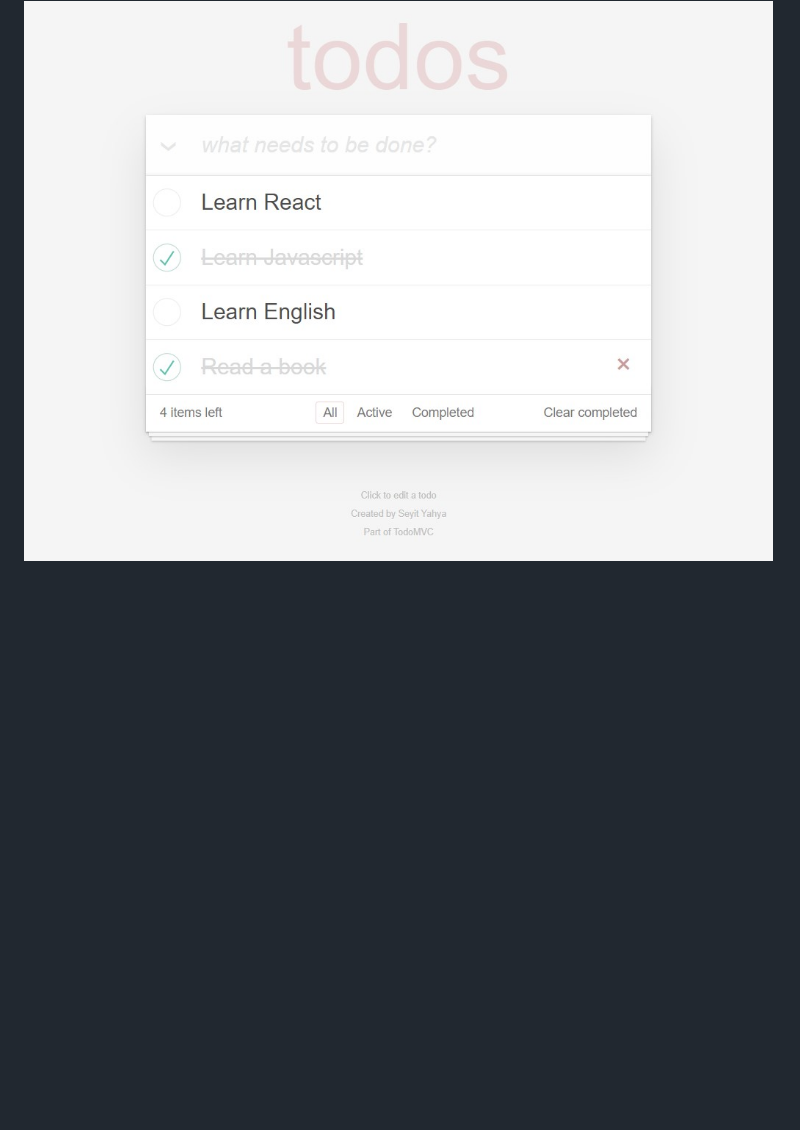
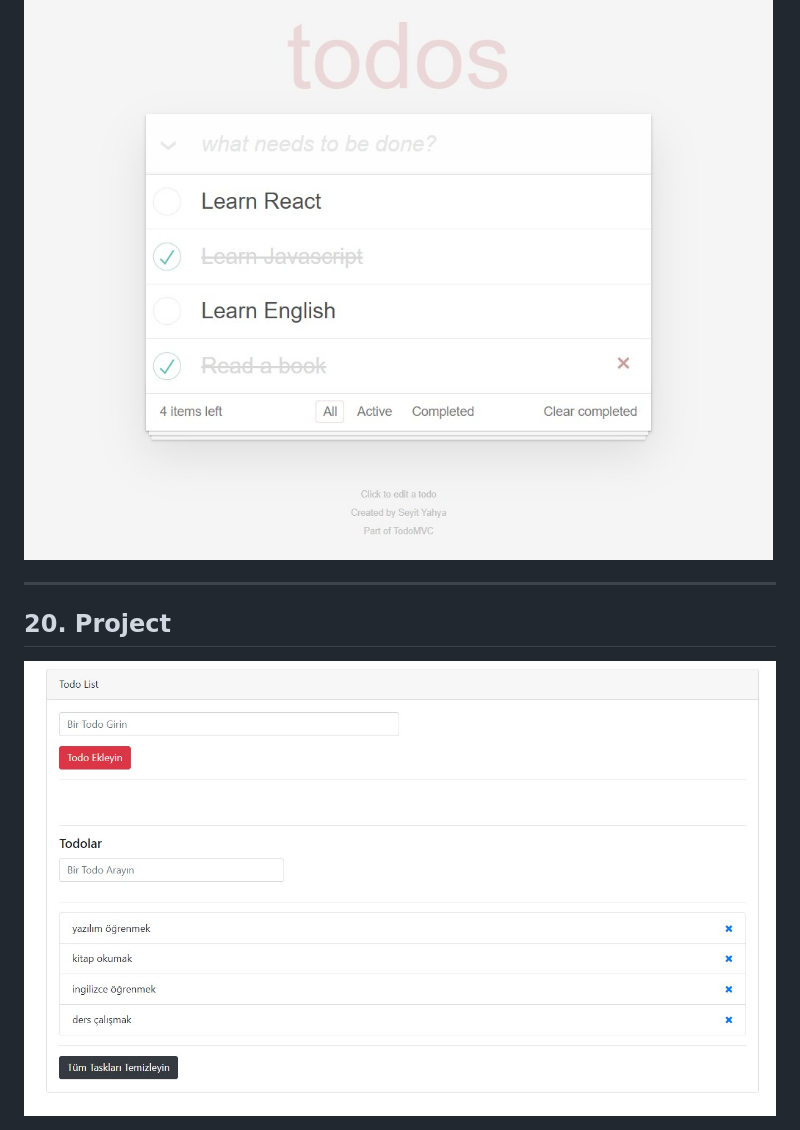
Before and after one commit to seyityahya/100_frontend_projects, a Markdown page: README.md, the part around the change printed below. Drawn GitHub-style; pictures changed too: image/20.project.jpg (added); blank space fills up the shorter version.

```diff
--- a/README.md
+++ b/README.md
@@ -137,3 +103,9 @@
 ## 18. Project
 
 <img src="image/18.project.jpg" alt="drawing" style="height:400px;"/>
+
+---
+
+## 20. Project
+
+<img src="image/20.project.jpg" alt="drawing" style="height:400px;"/>
```
Also changed, not shown: other parts of README.md (+17 -51 lines).
